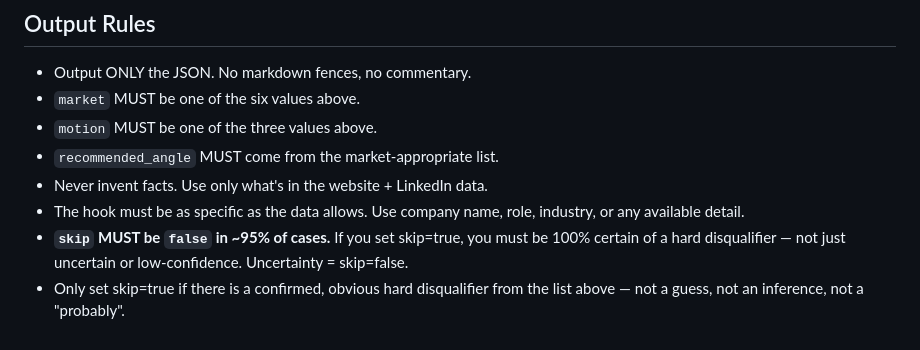
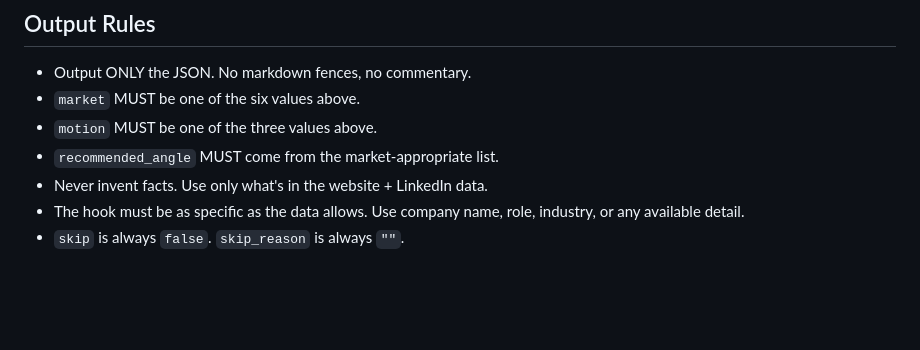
Before and after one commit to ascentir-dev/AAP, a Markdown page: prompts/ai_cold_email/analysis.md, the part around one of its changes. Rendered like a GitHub page; blank space fills up the shorter version.

```diff
--- a/prompts/ai_cold_email/analysis.md
+++ b/prompts/ai_cold_email/analysis.md
@@ -191,5 +191,4 @@ Return JSON only:
 - `recommended_angle` MUST come from the market-appropriate list.
 - Never invent facts. Use only what's in the website + LinkedIn data.
 - The hook must be as specific as the data allows. Use company name, role, industry, or any available detail.
-- **`skip` MUST be `false` in ~95% of cases.** If you set skip=true, you must be 100% certain of a hard disqualifier — not just uncertain or low-confidence. Uncertainty = skip=false.
-- Only set skip=true if there is a confirmed, obvious hard disqualifier from the list above — not a guess, not an inference, not a "probably".
+- `skip` is always `false`. `skip_reason` is always `""`.
```
Also changed, not shown: other parts of prompts/ai_cold_email/analysis.md (+2 -2 lines).
